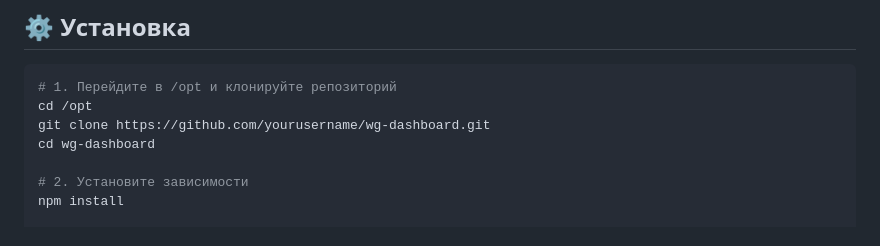
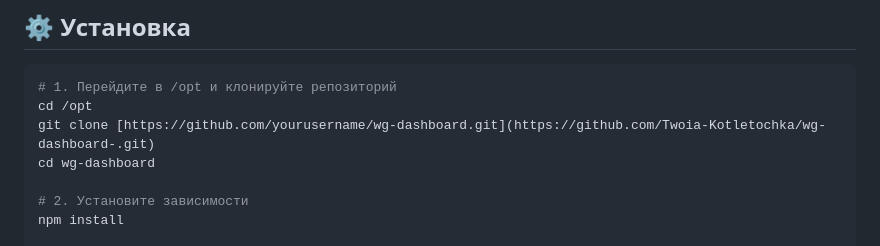
Before and after one commit to Twoia-Kotletochka/wg-dashboard, a Markdown page: README.md, the part around the change. Drawn GitHub-style.

Commit message:
Update repository URL in README

````diff
--- a/README.md
+++ b/README.md
@@ -35,7 +35,7 @@
 ```bash
 # 1. Перейдите в /opt и клонируйте репозиторий
 cd /opt
-git clone https://github.com/yourusername/wg-dashboard.git
+git clone [https://github.com/yourusername/wg-dashboard.git](https://github.com/Twoia-Kotletochka/wg-dashboard-.git)
 cd wg-dashboard
 
 # 2. Установите зависимости
````
